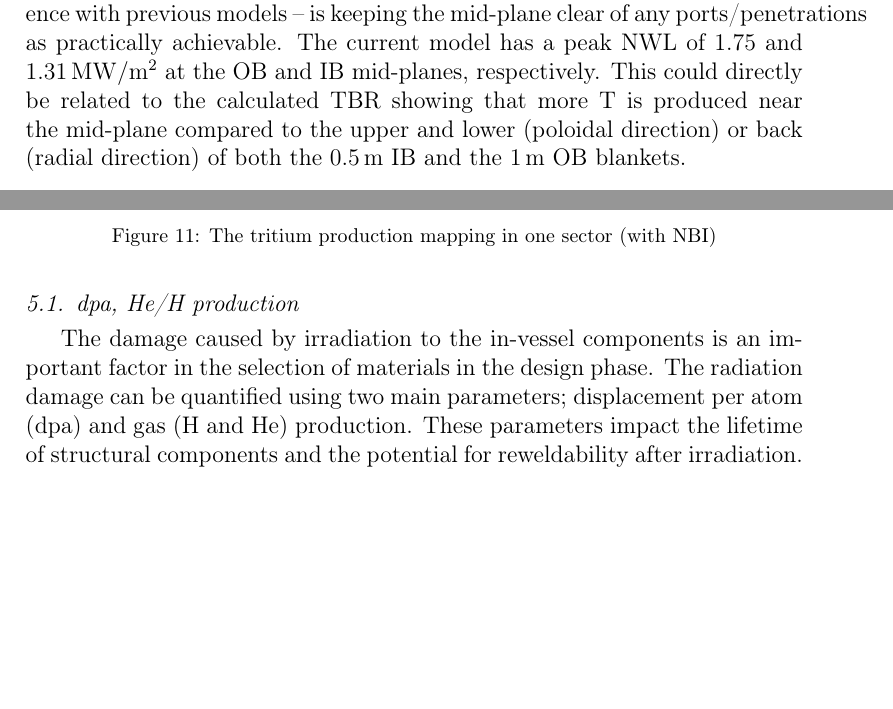
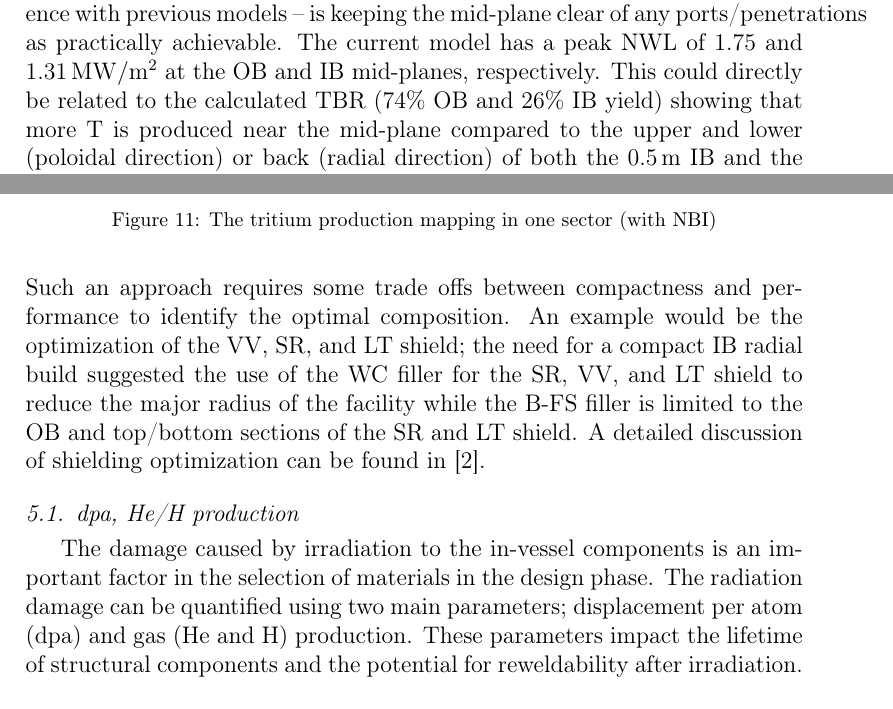
Before and after one commit to makeclean/FNSFReport, a LaTeX paper (src/report.tex): two parts of pages 13 and 15 of 19, joined at a grey line, cut so that both start at the same text, the shorter picture padded with empty space. Compiled offline with pdfLaTeX.

Commit message:
ready for review

```diff
--- a/src/report.tex
+++ b/src/report.tex
@@ -167,7 +167,7 @@ One of the advantages of the DCLL blanket is allowing the control of the T bred
 \end{figure}
 
 \subsection{TBR mapping} \label{TBR mapping}
-One of the concepts implemented in the current design – based on experience with previous models – is keeping the mid-plane clear of any ports/penetrations as practically achievable. The current model has a peak NWL of 1.75 and \SI{1.31}{MW/m\textsuperscript{2}} at the OB and IB mid-planes, respectively. This could directly be related to the calculated TBR showing that more T is produced near the mid-plane compared to the upper and lower (poloidal direction) or back (radial direction) of both the \SI{0.5}{m} IB and the \SI{1}{m} OB blankets.\vspace{5mm}
+One of the concepts implemented in the current design – based on experience with previous models – is keeping the mid-plane clear of any ports/penetrations as practically achievable. The current model has a peak NWL of 1.75 and \SI{1.31}{MW/m\textsuperscript{2}} at the OB and IB mid-planes, respectively. This could directly be related to the calculated TBR (74\% OB and 26\% IB yield) showing that more T is produced near the mid-plane compared to the upper and lower (poloidal direction) or back (radial direction) of both the \SI{0.5}{m} IB and the \SI{1}{m} OB blankets.\vspace{5mm}
 
 Using DAG-MCNP5 mesh tally capabilities the T production was mapped in the IB and OB blankets of one sector as shown in figure \ref{fig:step7} for step 7 and figure \ref{fig:NBI} for the NBI. Figure \ref{fig:step7} also shows a reduction in TBR behind the stabilizing shells due to the absorption of neutrons by W. Including any penetrations in the mid-plane will have an effect on the overall TBR by reducing the active volume of the blanket where it's most effective for T breeding, even though there may be slightly enhanced local T breeding far inside the blanket due to streaming of neutrons.
 \begin{figure}[h!]
@@ -184,8 +184,8 @@ Using DAG-MCNP5 mesh tally capabilities the T production was mapped in the IB an
 \end{figure}
 
 \section{Radiation Damage} \label{Radiation Damage}
-The shielding analysis follows the tritium breeding blanket optimization to provide the needed protection of the lifetime components. The main shielding design philosophy (as employed in previous designs \cite{ref_10}) is that every layer provides protection to the following layers such that collectively they would protect the out-of-vessel components such as the magnets. For example, in addition to the T breeding, the blanket (both the IB and OB) is supposed to provide protection for the structural ring and in turn both would protect the vacuum vessel and finally all three layers would attenuate the neutron and gamma fluxes to such low levels to protect the magnets.
+The shielding analysis followed the tritium breeding blanket optimization to provide the needed protection of the lifetime components. The main shielding design philosophy (as employed in previous designs \cite{ref_13}) is that every layer provides protection to the following layers such that collectively they would protect the out-of-vessel components such as the magnets. For example, in addition to the T breeding, the blanket (both the IB and OB) is supposed to provide protection for the structural ring and in turn both would protect the vacuum vessel and finally all three layers would attenuate the neutron and gamma fluxes to such low levels to protect the magnets. Such an approach requires some trade offs between compactness and performance to identify the optimal composition. An example would be the optimization of the VV, SR, and LT shield; the need for a compact IB radial build suggested the use of the WC filler for the SR, VV, and LT shield to reduce the major radius of the facility while the B-FS filler is limited to the OB and top/bottom sections of the SR and LT shield. A detailed discussion of shielding optimization can be found in \cite{ref_2}.
 
 \subsection{dpa, He/H production} \label{dpa, He/H production}
-The damage caused by irradiation to the in-vessel components is an important factor in the selection of materials in the design phase. The radiation damage can be quantified using two main parameters; displacement per atom (dpa) and gas (H and He) production. These parameters impact the lifetime of structural components and the potential for reweldability after irradiation.\vspace{5mm}
+The damage caused by irradiation to the in-vessel components is an important factor in the selection of materials in the design phase. The radiation damage can be quantified using two main parameters; displacement per atom (dpa) and gas (He and H) production. These parameters impact the lifetime of structural components and the potential for reweldability after irradiation.\vspace{5mm}
 
```
Also changed, not shown: src/report.pdf, src/report.tex (8 more changed lines).
